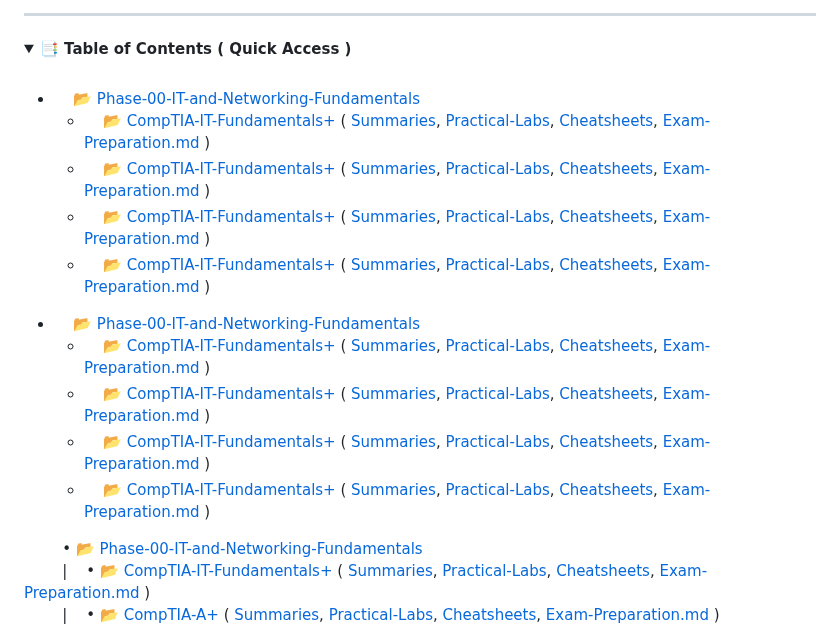
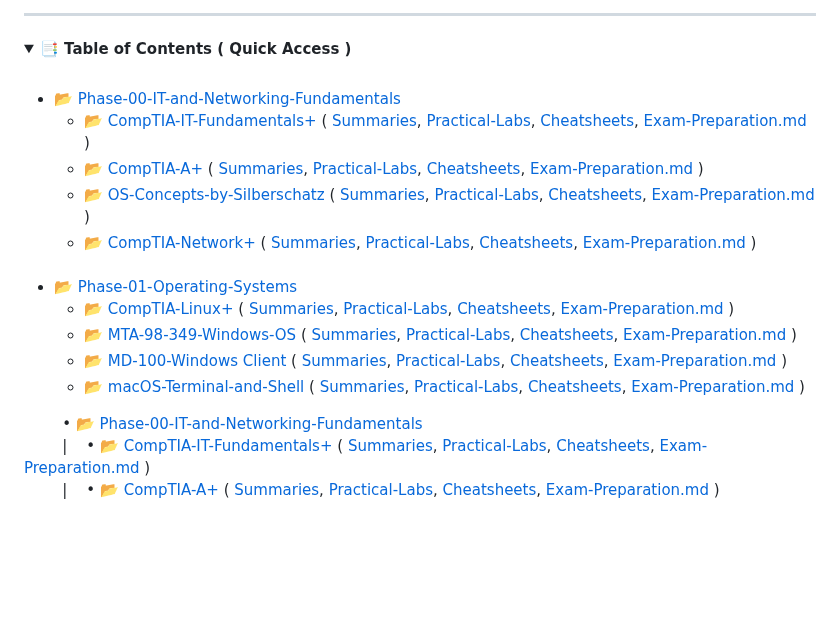
Before and after one commit to Mira-3zzeldin/Infosec-Journey, a Markdown page: README.md, the part around one of its changes. GitHub-like rendering; folded sections open; blank space fills up the shorter version.

```diff
--- a/README.md
+++ b/README.md
@@ -31,18 +31,22 @@
 <details>
 <summary><b>📑 Table of Contents ( Quick Access )</b></summary><br>
 <div align="left">
-  <ul>
-    <li>&nbsp; &nbsp; 📂 <a href="#">Phase-00-IT-and-Networking-Fundamentals</a></li>
+<ul>
+  <!-- Phase 00 -->
+  <li>📂 <a href="#">Phase-00-IT-and-Networking-Fundamentals</a>
     <ul>
-      <li>&nbsp; &nbsp; 📂 <a href="#">CompTIA-IT-Fundamentals+</a> ( <a href="#">Summaries</a>, <a href="#">Practical-Labs</a>, <a href="#">Cheatsheets</a>, <a href="#">Exam-Preparation.md</a> )</li>
-      <li>&nbsp; &nbsp; 📂 <a href="#">CompTIA-IT-Fundamentals+</a> ( <a href="#">Summaries</a>, <a href="#">Practical-Labs</a>, <a href="#">Cheatsheets</a>, <a href="#">Exam-Preparation.md</a> )</li>
-      <li>&nbsp; &nbsp; 📂 <a href="#">CompTIA-IT-Fundamentals+</a> ( <a href="#">Summaries</a>, <a href="#">Practical-Labs</a>, <a href="#">Cheatsheets</a>, <a href="#">Exam-Preparation.md</a> )</li>
-      <li>&nbsp; &nbsp; 📂 <a href="#">CompTIA-IT-Fundamentals+</a> ( <a href="#">Summaries</a>, <a href="#">Practical-Labs</a>, <a href="#">Cheatsheets</a>, <a href="#">Exam-Preparation.md</a> )</li>
+      <li>📂 <a href="#">CompTIA-IT-Fundamentals+</a> ( <a href="#">Summaries</a>, <a href="#">Practical-Labs</a>, <a href="#">Cheatsheets</a>, <a href="#">Exam-Preparation.md</a> )</li>
+      <li>📂 <a href="#">CompTIA-A+</a> ( <a href="#">Summaries</a>, <a href="#">Practical-Labs</a>, <a href="#">Cheatsheets</a>, <a href="#">Exam-Preparation.md</a> )</li>
+      <li>📂 <a href="#">OS-Concepts-by-Silberschatz</a> ( <a href="#">Summaries</a>, <a href="#">Practical-Labs</a>, <a href="#">Cheatsheets</a>, <a href="#">Exam-Preparation.md</a> )</li>
+      <li>📂 <a href="#">CompTIA-Network+</a> ( <a href="#">Summaries</a>, <a href="#">Practical-Labs</a>, <a href="#">Cheatsheets</a>, <a href="#">Exam-Preparation.md</a> )</li>
     </ul>
-    <li>&nbsp; &nbsp; 📂 <a href="#">Phase-00-IT-and-Networking-Fundamentals</a></li>
+  </li>
+<br>
+  <!-- Phase 01 -->
+  <li>📂 <a href="#">Phase-01-Operating-Systems</a>
     <ul>
-      <li>&nbsp; &nbsp; 📂 <a href="#">CompTIA-IT-Fundamentals+</a> ( <a href="#">Summaries</a>, <a href="#">Practical-Labs</a>, <a href="#">Cheatsheets</a>, <a href="#">Exam-Preparation.md</a> )</li>
-      <li>&nbsp; &nbsp; 📂 <a href="#">CompTIA-IT-Fundamentals+</a> ( <a href="#">Summaries</a>, <a href="#">Practical-Labs</a>, <a href="#">Cheatsheets</a>, <a href="#">Exam-Preparation.md</a> )</li>
-      <li>&nbsp; &nbsp; 📂 <a href="#">CompTIA-IT-Fundamentals+</a> ( <a href="#">Summaries</a>, <a href="#">Practical-Labs</a>, <a href="#">Cheatsheets</a>, <a href="#">Exam-Preparation.md</a> )</li>
-      <li>&nbsp; &nbsp; 📂 <a href="#">CompTIA-IT-Fundamentals+</a> ( <a href="#">Summaries</a>, <a href="#">Practical-Labs</a>, <a href="#">Cheatsheets</a>, <a href="#">Exam-Preparation.md</a> )</li>
+      <li>📂 <a href="#">CompTIA-Linux+</a> ( <a href="#">Summaries</a>, <a href="#">Practical-Labs</a>, <a href="#">Cheatsheets</a>, <a href="#">Exam-Preparation.md</a> )</li>
+      <li>📂 <a href="#">MTA-98-349-Windows-OS</a> ( <a href="#">Summaries</a>, <a href="#">Practical-Labs</a>, <a href="#">Cheatsheets</a>, <a href="#">Exam-Preparation.md</a> )</li>
+      <li>📂 <a href="#">MD-100-Windows Client</a> ( <a href="#">Summaries</a>, <a href="#">Practical-Labs</a>, <a href="#">Cheatsheets</a>, <a href="#">Exam-Preparation.md</a> )</li>
+      <li>📂 <a href="#">macOS-Terminal-and-Shell</a> ( <a href="#">Summaries</a>, <a href="#">Practical-Labs</a>, <a href="#">Cheatsheets</a>, <a href="#">Exam-Preparation.md</a> )</li>
     </ul>
```
Also changed, not shown: other parts of README.md (+2 -1 lines).
